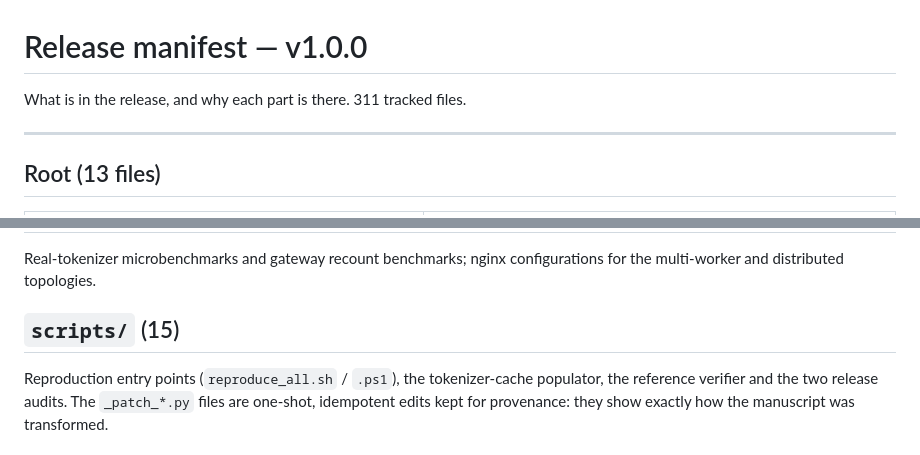
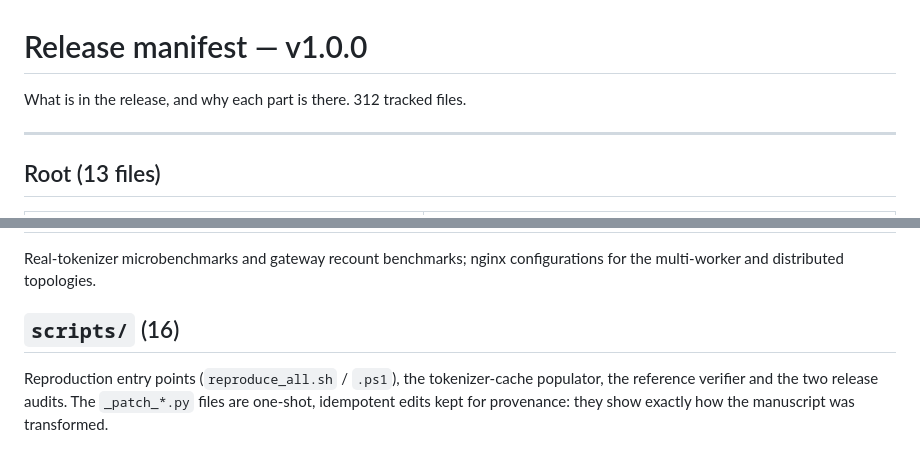
Before and after one commit to meowlawat/TOKEN-ACCOUNTING-INTEGRITY-IN-LLM-METERING, a Markdown page: RELEASE_MANIFEST.md, 2 parts joined by grey strips. GitHub-like rendering.

```diff
--- a/RELEASE_MANIFEST.md
+++ b/RELEASE_MANIFEST.md
@@ -1,6 +1,6 @@
 # Release manifest — v1.0.0
 
-What is in the release, and why each part is there. 311 tracked files.
+What is in the release, and why each part is there. 312 tracked files.
 
 ---
 
@@ -64,7 +64,7 @@ audit baselines.
 Real-tokenizer microbenchmarks and gateway recount benchmarks; nginx configurations for the
 multi-worker and distributed topologies.
 
-## `scripts/` (15)
+## `scripts/` (16)
 
 Reproduction entry points (`reproduce_all.sh` / `.ps1`), the tokenizer-cache populator, the
 reference verifier and the two release audits. The `_patch_*.py` files are one-shot,
```
Also changed, not shown: GITHUB_RELEASE_REPORT.md (+1 -1 lines).
